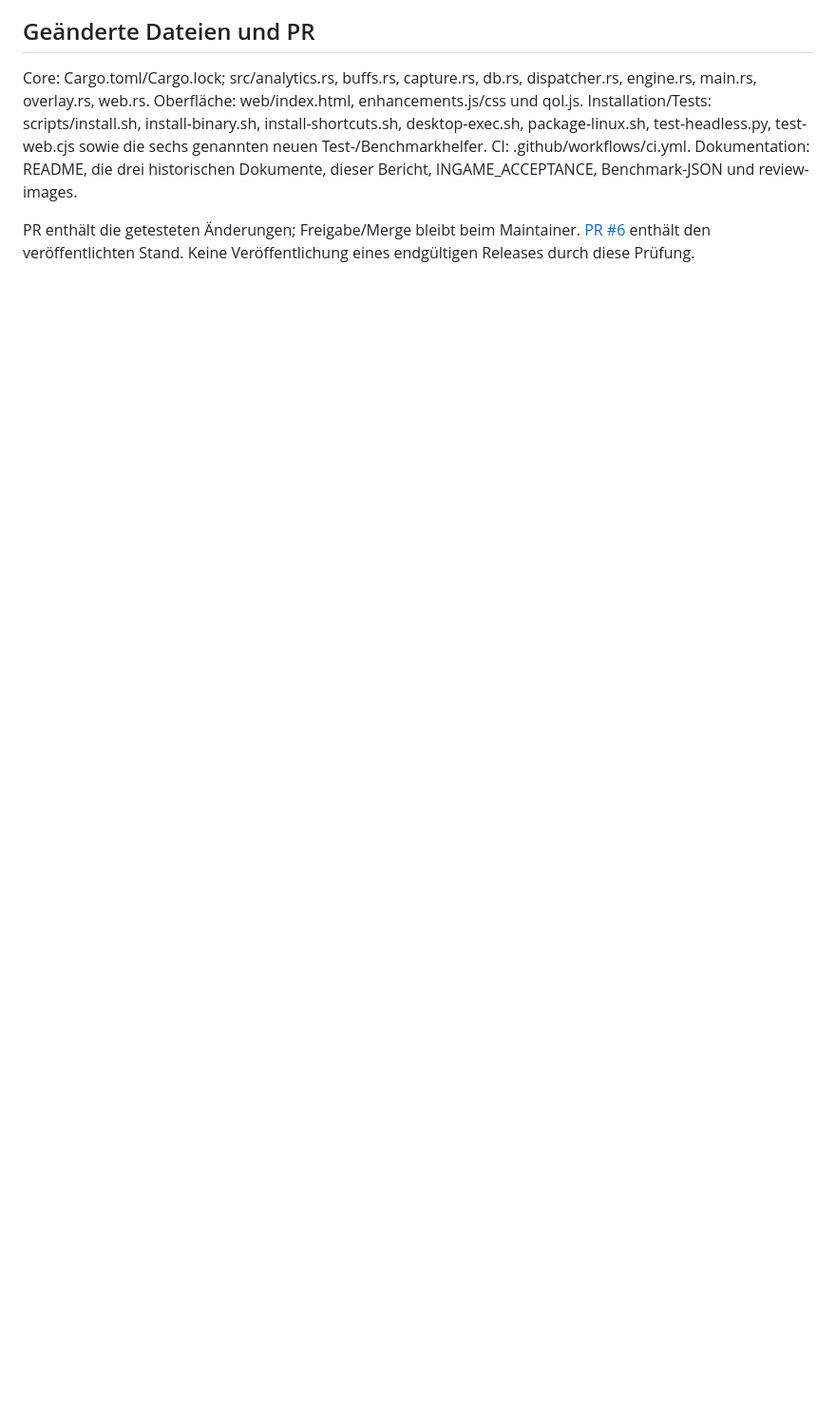
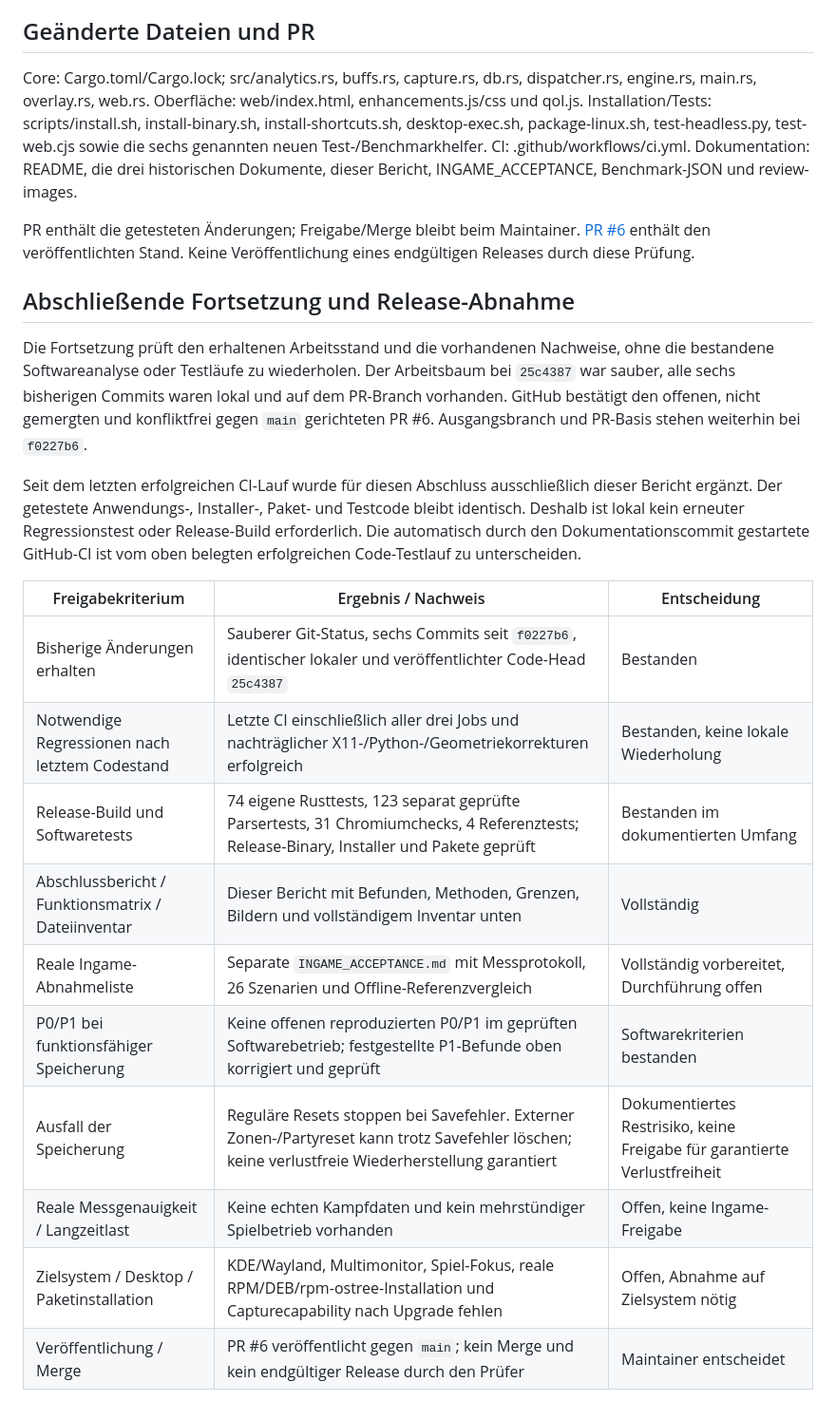
Before and after one commit to feroxtwo/damage-meter, a Markdown page: docs/RELEASE_REVIEW_0.3.1.md, the part around one of its changes. Shown at 95% size. Rendered like a GitHub page; blank space fills up the shorter version.

```diff
--- a/docs/RELEASE_REVIEW_0.3.1.md
+++ b/docs/RELEASE_REVIEW_0.3.1.md
@@ -170,3 +170,24 @@ In Runde2 zusätzlich korrigiert: tatsächlicher angewendeter Zoom statt gewüns
 Core: Cargo.toml/Cargo.lock; src/analytics.rs, buffs.rs, capture.rs, db.rs, dispatcher.rs, engine.rs, main.rs, overlay.rs, web.rs. Oberfläche: web/index.html, enhancements.js/css und qol.js. Installation/Tests: scripts/install.sh, install-binary.sh, install-shortcuts.sh, desktop-exec.sh, package-linux.sh, test-headless.py, test-web.cjs sowie die sechs genannten neuen Test-/Benchmarkhelfer. CI: .github/workflows/ci.yml. Dokumentation: README, die drei historischen Dokumente, dieser Bericht, INGAME_ACCEPTANCE, Benchmark-JSON und review-images.
 
 PR enthält die getesteten Änderungen; Freigabe/Merge bleibt beim Maintainer. [PR #6](https://github.com/feroxtwo/damage-meter/pull/6) enthält den veröffentlichten Stand. Keine Veröffentlichung eines endgültigen Releases durch diese Prüfung.
+
+
+## Abschließende Fortsetzung und Release-Abnahme
+
+Die Fortsetzung prüft den erhaltenen Arbeitsstand und die vorhandenen Nachweise, ohne die bestandene Softwareanalyse oder Testläufe zu wiederholen. Der Arbeitsbaum bei `25c4387` war sauber, alle sechs bisherigen Commits waren lokal und auf dem PR-Branch vorhanden. GitHub bestätigt den offenen, nicht gemergten und konfliktfrei gegen `main` gerichteten PR #6. Ausgangsbranch und PR-Basis stehen weiterhin bei `f0227b6`.
+
+Seit dem letzten erfolgreichen CI-Lauf wurde für diesen Abschluss ausschließlich dieser Bericht ergänzt. Der getestete Anwendungs-, Installer-, Paket- und Testcode bleibt identisch. Deshalb ist lokal kein erneuter Regressionstest oder Release-Build erforderlich. Die automatisch durch den Dokumentationscommit gestartete GitHub-CI ist vom oben belegten erfolgreichen Code-Testlauf zu unterscheiden.
+
+| Freigabekriterium | Ergebnis / Nachweis | Entscheidung |
+|---|---|---|
+| Bisherige Änderungen erhalten | Sauberer Git-Status, sechs Commits seit `f0227b6`, identischer lokaler und veröffentlichter Code-Head `25c4387` | Bestanden |
+| Notwendige Regressionen nach letztem Codestand | Letzte CI einschließlich aller drei Jobs und nachträglicher X11-/Python-/Geometriekorrekturen erfolgreich | Bestanden, keine lokale Wiederholung |
+| Release-Build und Softwaretests | 74 eigene Rusttests, 123 separat geprüfte Parsertests, 31 Chromiumchecks, 4 Referenztests; Release-Binary, Installer und Pakete geprüft | Bestanden im dokumentierten Umfang |
+| Abschlussbericht / Funktionsmatrix / Dateiinventar | Dieser Bericht mit Befunden, Methoden, Grenzen, Bildern und vollständigem Inventar unten | Vollständig |
+| Reale Ingame-Abnahmeliste | Separate `INGAME_ACCEPTANCE.md` mit Messprotokoll, 26 Szenarien und Offline-Referenzvergleich | Vollständig vorbereitet, Durchführung offen |
+| P0/P1 bei funktionsfähiger Speicherung | Keine offenen reproduzierten P0/P1 im geprüften Softwarebetrieb; festgestellte P1-Befunde oben korrigiert und geprüft | Softwarekriterien bestanden |
+| Ausfall der Speicherung | Reguläre Resets stoppen bei Savefehler. Externer Zonen-/Partyreset kann trotz Savefehler löschen; keine verlustfreie Wiederherstellung garantiert | Dokumentiertes Restrisiko, keine Freigabe für garantierte Verlustfreiheit |
+| Reale Messgenauigkeit / Langzeitlast | Keine echten Kampfdaten und kein mehrstündiger Spielbetrieb vorhanden | Offen, keine Ingame-Freigabe |
+| Zielsystem / Desktop / Paketinstallation | KDE/Wayland, Multimonitor, Spiel-Fokus, reale RPM/DEB/rpm-ostree-Installation und Capturecapability nach Upgrade fehlen | Offen, Abnahme auf Zielsystem nötig |
+| Veröffentlichung / Merge | PR #6 veröffentlicht gegen `main`; kein Merge und kein endgültiger Release durch den Prüfer | Maintainer entscheidet |
+
```
Also changed, not shown: other parts of docs/RELEASE_REVIEW_0.3.1.md (+56 -1 lines).
